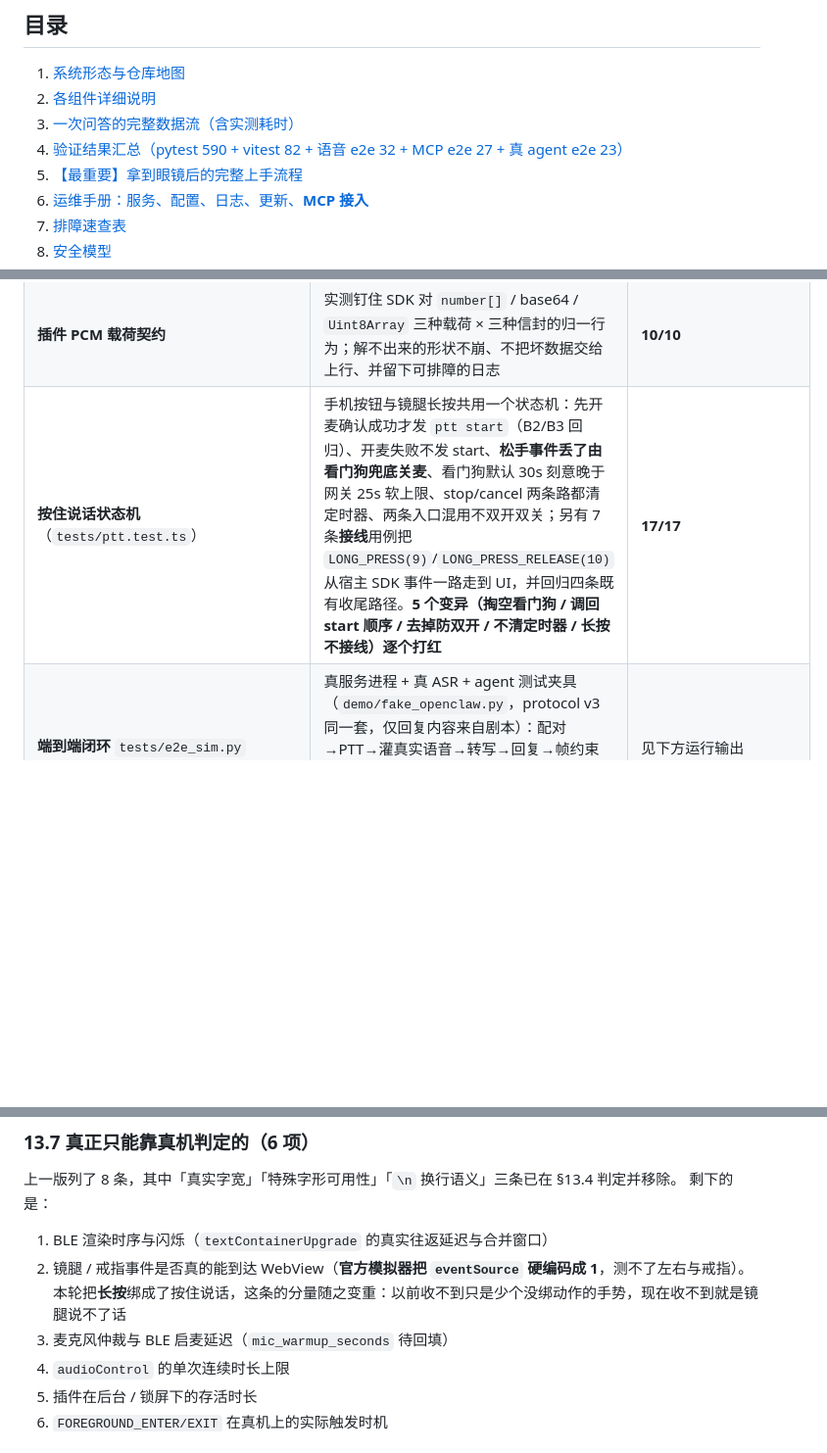
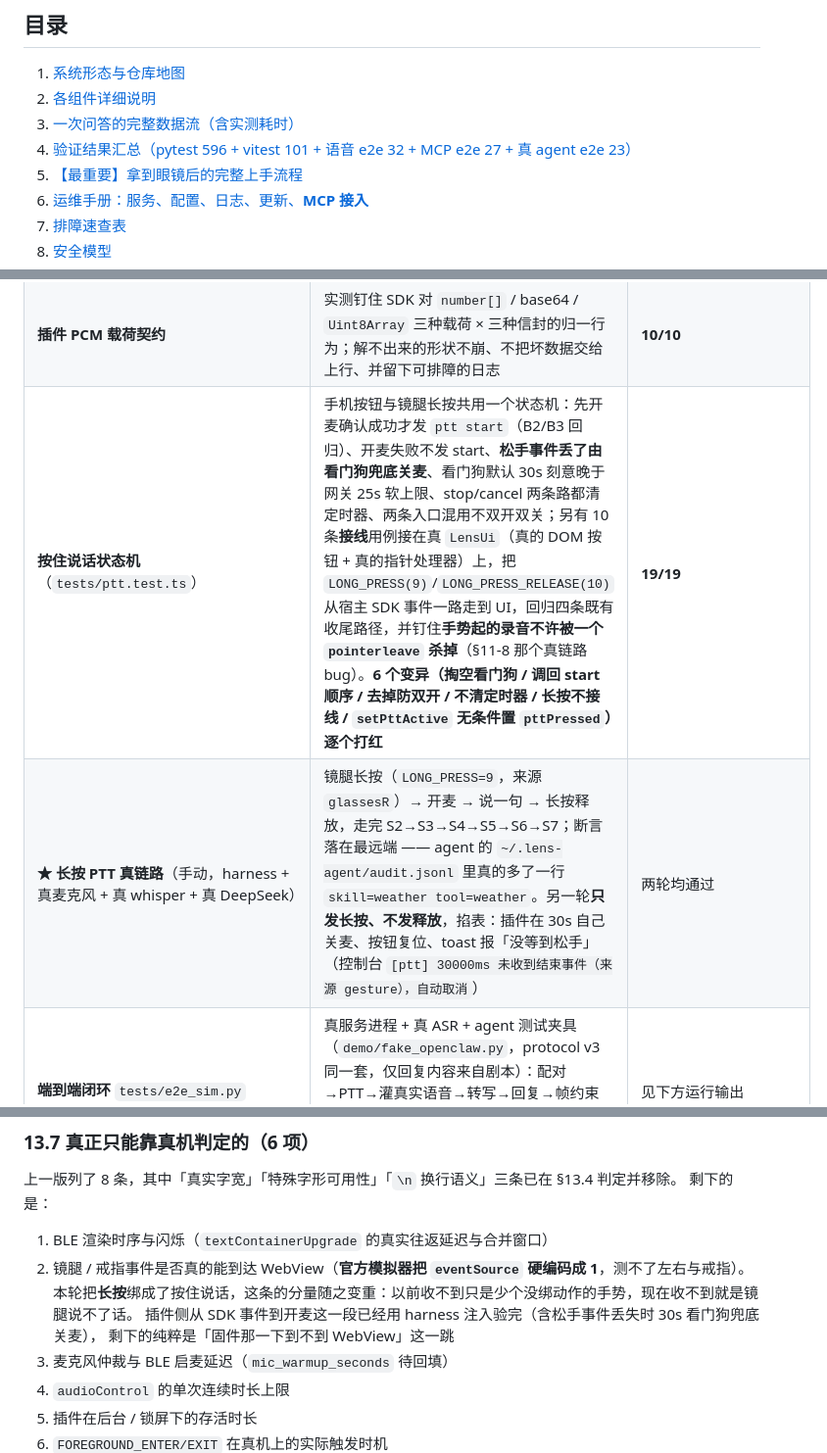
Before and after one commit to xesws/EvenRealities-Claw, a Markdown page: REPORT.md, 3 parts joined by grey strips. Shown at 98% size. GitHub-like rendering; blank space fills up the shorter version.

```diff
--- a/REPORT.md
+++ b/REPORT.md
@@ -46,7 +46,7 @@
 1. [系统形态与仓库地图](#1-系统形态与仓库地图)
 2. [各组件详细说明](#2-各组件详细说明)
 3. [一次问答的完整数据流（含实测耗时）](#3-一次问答的完整数据流)
-4. [验证结果汇总（pytest 590 + vitest 82 + 语音 e2e 32 + MCP e2e 27 + 真 agent e2e 23）](#4-验证结果汇总)
+4. [验证结果汇总（pytest 596 + vitest 101 + 语音 e2e 32 + MCP e2e 27 + 真 agent e2e 23）](#4-验证结果汇总)
 5. [【最重要】拿到眼镜后的完整上手流程](#5-拿到眼镜后的完整上手流程)
 6. [运维手册：服务、配置、日志、更新、**MCP 接入**](#6-运维手册)
 7. [排障速查表](#7-排障速查表)
@@ -351,7 +351,8 @@ version / model / endpoint / production）。`demo/fake_openclaw.py` 会**自报
 | **HUD 帧序列 golden**（`tests/test_hud_golden.py`） | 13 个场景 68 帧快照 + 每帧硬性不变量：**所有字形都在 G2 字库内**、行宽不超容器、行数不超 `floor(h/27)`、无裸 markdown、seq 单调、页脚与 `meta.page` 同源、W6 徽记全程一致 | **25/25** |
 | **插件 WS 协议冒烟（存根网关）** | 配对→resume→翻页→PTT 上行→PCM 合并→心跳看门狗→退避重连→自动 refresh→旧 seq 丢弃→未知消息容忍。打桩只到传输层，被测的是真的 `LensClient`；**5 个变异测试确认这套断言会咬** | **28/28** |
 | **插件 PCM 载荷契约** | 实测钉住 SDK 对 `number[]` / base64 / `Uint8Array` 三种载荷 × 三种信封的归一行为；解不出来的形状不崩、不把坏数据交给上行、并留下可排障的日志 | **10/10** |
-| **按住说话状态机**（`tests/ptt.test.ts`） | 手机按钮与镜腿长按共用一个状态机：先开麦确认成功才发 `ptt start`（B2/B3 回归）、开麦失败不发 start、**松手事件丢了由看门狗兜底关麦**、看门狗默认 30s 刻意晚于网关 25s 软上限、stop/cancel 两条路都清定时器、两条入口混用不双开双关；另有 7 条**接线**用例把 `LONG_PRESS(9)`/`LONG_PRESS_RELEASE(10)` 从宿主 SDK 事件一路走到 UI，并回归四条既有收尾路径。**5 个变异（掏空看门狗 / 调回 start 顺序 / 去掉防双开 / 不清定时器 / 长按不接线）逐个打红** | **17/17** |
+| **按住说话状态机**（`tests/ptt.test.ts`） | 手机按钮与镜腿长按共用一个状态机：先开麦确认成功才发 `ptt start`（B2/B3 回归）、开麦失败不发 start、**松手事件丢了由看门狗兜底关麦**、看门狗默认 30s 刻意晚于网关 25s 软上限、stop/cancel 两条路都清定时器、两条入口混用不双开双关；另有 10 条**接线**用例接在真 `LensUi`（真的 DOM 按钮 + 真的指针处理器）上，把 `LONG_PRESS(9)`/`LONG_PRESS_RELEASE(10)` 从宿主 SDK 事件一路走到 UI，回归四条既有收尾路径，并钉住**手势起的录音不许被一个 `pointerleave` 杀掉**（§11-8 那个真链路 bug）。**6 个变异（掏空看门狗 / 调回 start 顺序 / 去掉防双开 / 不清定时器 / 长按不接线 / `setPttActive` 无条件置 `pttPressed`）逐个打红** | **19/19** |
+| **★ 长按 PTT 真链路**（手动，harness + 真麦克风 + 真 whisper + 真 DeepSeek） | 镜腿长按（`LONG_PRESS=9`，来源 `glassesR`）→ 开麦 → 说一句 → 长按释放，走完 S2→S3→S4→S5→S6→S7；断言落在最远端 —— agent 的 `~/.lens-agent/audit.jsonl` 里真的多了一行 `skill=weather tool=weather`。另一轮**只发长按、不发释放**，掐表：插件在 30s 自己关麦、按钮复位、toast 报「没等到松手」（控制台 `[ptt] 30000ms 未收到结束事件（来源 gesture），自动取消`）| 两轮均通过 |
 | **端到端闭环** `tests/e2e_sim.py` | 真服务进程 + 真 ASR + agent 测试夹具（`demo/fake_openclaw.py`，protocol v3 同一套，仅回复内容来自剧本）：配对→PTT→灌真实语音→转写→回复→帧约束（seq 单调/行宽/容器结构）→翻页→重连恢复→reset。**自足运行，不依赖任何仓库外服务**；打真 agent 见 §6.6 | 见下方运行输出 |
 | **生产部署冒烟** | systemd 正式实例（非测试实例）整轮问答 | S2→S3→S4→S6→S7，11.0s |
 
@@ -1034,7 +1083,9 @@ golden 里那个场景的 7 帧、指出最后一帧正文停在「没有字号
 
 1. BLE 渲染时序与闪烁（`textContainerUpgrade` 的真实往返延迟与合并窗口）
 2. 镜腿 / 戒指事件是否真的能到达 WebView（**官方模拟器把 `eventSource` 硬编码成 1**，测不了左右与戒指）。
-   本轮把**长按**绑成了按住说话，这条的分量随之变重：以前收不到只是少个没绑动作的手势，现在收不到就是镜腿说不了话
+   本轮把**长按**绑成了按住说话，这条的分量随之变重：以前收不到只是少个没绑动作的手势，现在收不到就是镜腿说不了话。
+   插件侧从 SDK 事件到开麦这一段已经用 harness 注入验完（含松手事件丢失时 30s 看门狗兜底关麦），
+   剩下的纯粹是「固件那一下到不到 WebView」这一跳
 3. 麦克风仲裁与 BLE 启麦延迟（`mic_warmup_seconds` 待回填）
 4. `audioControl` 的单次连续时长上限
 5. 插件在后台 / 锁屏下的存活时长
```
Also changed, not shown: other parts of REPORT.md (+54 -6 lines), README.md (+2 -2 lines), README.zh-CN.md (+2 -2 lines).
